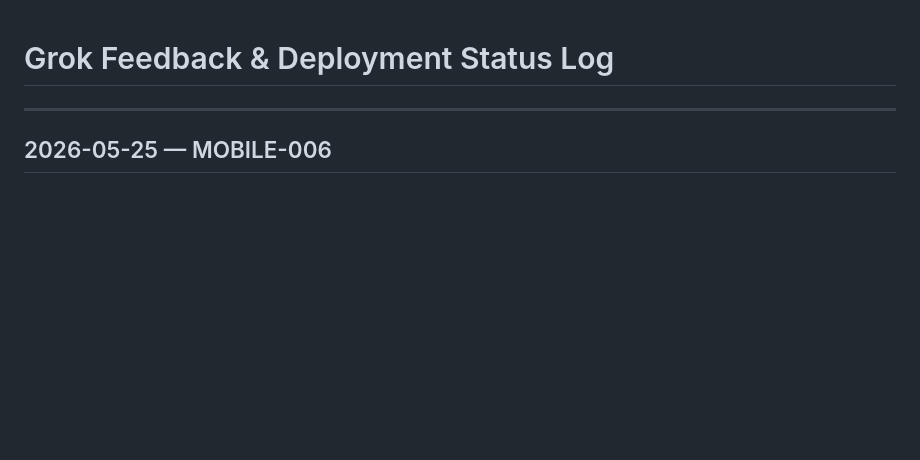
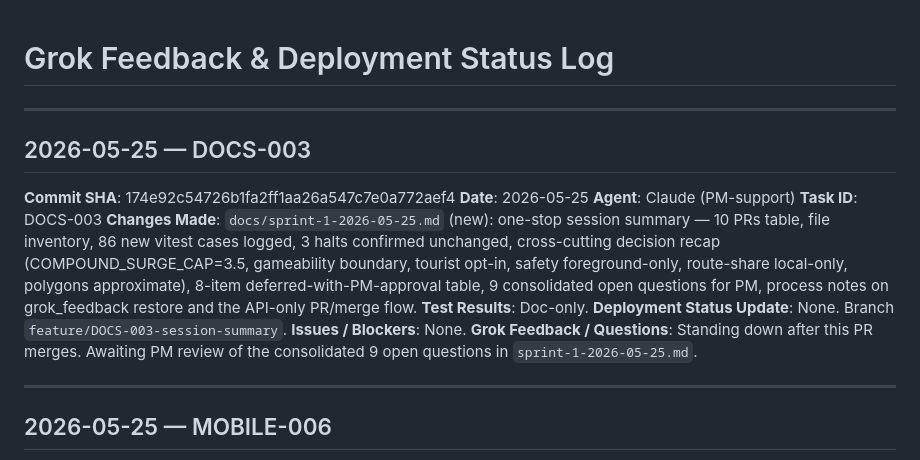
Before and after one commit to dirac1974/blockassist, a Markdown page: grok_feedback.md, the part around the change. GitHub-like rendering; blank space fills up the shorter version.

```diff
--- a/grok_feedback.md
+++ b/grok_feedback.md
@@ -1,4 +1,18 @@
 # Grok Feedback & Deployment Status Log
+
+---
+
+## 2026-05-25 — DOCS-003
+
+**Commit SHA**: 174e92c54726b1fa2ff1aa26a547c7e0a772aef4
+**Date**: 2026-05-25
+**Agent**: Claude (PM-support)
+**Task ID**: DOCS-003
+**Changes Made**: `docs/sprint-1-2026-05-25.md` (new): one-stop session summary — 10 PRs table, file inventory, 86 new vitest cases logged, 3 halts confirmed unchanged, cross-cutting decision recap (COMPOUND_SURGE_CAP=3.5, gameability boundary, tourist opt-in, safety foreground-only, route-share local-only, polygons approximate), 8-item deferred-with-PM-approval table, 9 consolidated open questions for PM, process notes on grok_feedback restore and the API-only PR/merge flow.
+**Test Results**: Doc-only.
+**Deployment Status Update**: None. Branch `feature/DOCS-003-session-summary`.
+**Issues / Blockers**: None.
+**Grok Feedback / Questions**: Standing down after this PR merges. Awaiting PM review of the consolidated 9 open questions in `sprint-1-2026-05-25.md`.
 
 ---
 
```
Also changed, not shown: docs/sprint-1-2026-05-25.md (added, +99 -0 lines).
